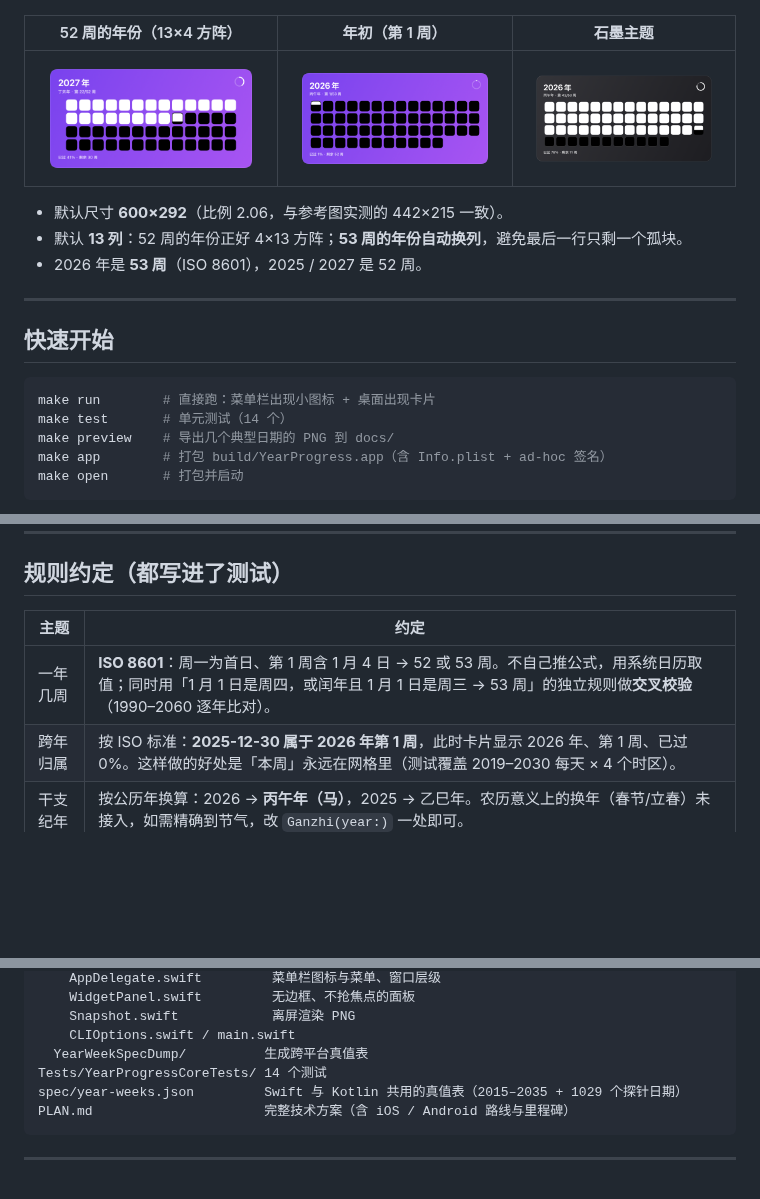
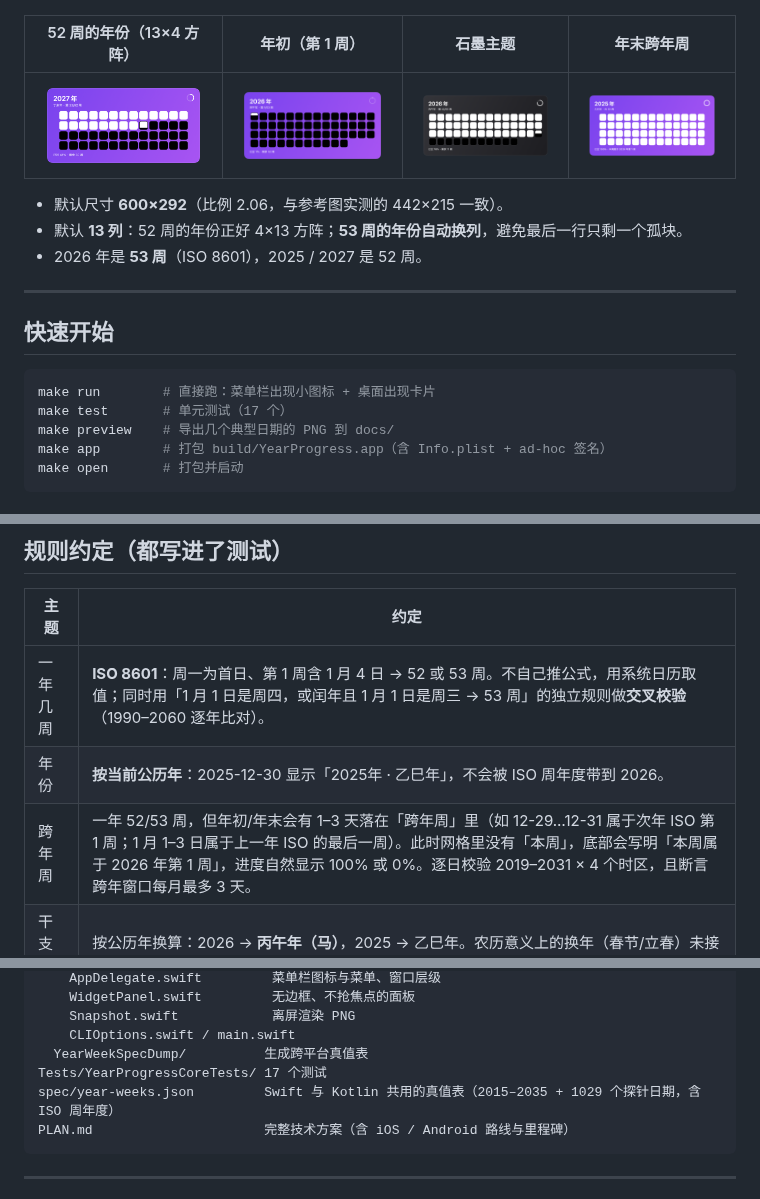
Before and after one commit to zhanggang807/year-process-by-week-widgets, a Markdown page: README.md, 3 parts joined by grey strips. Rendered like a GitHub page; pictures changed too: docs/preview-year-end.png (added); blank space fills up the shorter version.

Commit message:
fix(core): 展示年份改为当前公历年，跨年周单独兜底文案 + 补 3 个测试

````diff
--- a/README.md
+++ b/README.md
@@ -5,9 +5,9 @@
 
 ![2026 年（53 周，自动选 14 列）](docs/preview-2026.png)
 
-| 52 周的年份（13×4 方阵） | 年初（第 1 周） | 石墨主题 |
-|---|---|---|
-| ![2027](docs/preview-2027.png) | ![week1](docs/preview-week1.png) | ![graphite](docs/preview-graphite.png) |
+| 52 周的年份（13×4 方阵） | 年初（第 1 周） | 石墨主题 | 年末跨年周 |
+|---|---|---|---|
+| ![2027](docs/preview-2027.png) | ![week1](docs/preview-week1.png) | ![graphite](docs/preview-graphite.png) | ![year-end](docs/preview-year-end.png) |
 
 - 默认尺寸 **600×292**（比例 2.06，与参考图实测的 442×215 一致）。
 - 默认 **13 列**：52 周的年份正好 4×13 方阵；**53 周的年份自动换列**，避免最后一行只剩一个孤块。
@@ -19,7 +19,7 @@
 
 ```bash
 make run        # 直接跑：菜单栏出现小图标 + 桌面出现卡片
-make test       # 单元测试（14 个）
+make test       # 单元测试（17 个）
 make preview    # 导出几个典型日期的 PNG 到 docs/
 make app        # 打包 build/YearProgress.app（含 Info.plist + ad-hoc 签名）
 make open       # 打包并启动
@@ -53,7 +53,8 @@ make open       # 打包并启动
 | 主题 | 约定 |
 |---|---|
 | 一年几周 | **ISO 8601**：周一为首日、第 1 周含 1 月 4 日 → 52 或 53 周。不自己推公式，用系统日历取值；同时用「1 月 1 日是周四，或闰年且 1 月 1 日是周三 → 53 周」的独立规则做**交叉校验**（1990–2060 逐年比对）。 |
-| 跨年归属 | 按 ISO 标准：**2025-12-30 属于 2026 年第 1 周**，此时卡片显示 2026 年、第 1 周、已过 0%。这样做的好处是「本周」永远在网格里（测试覆盖 2019–2030 每天 × 4 个时区）。 |
+| 年份 | **按当前公历年**：2025-12-30 显示「2025年 · 乙巳年」，不会被 ISO 周年度带到 2026。 |
+| 跨年周 | 一年 52/53 周，但年初/年末会有 1–3 天落在「跨年周」里（如 12-29…12-31 属于次年 ISO 第 1 周；1 月 1–3 日属于上一年 ISO 的最后一周）。此时网格里没有「本周」，底部会写明「本周属于 2026 年第 1 周」，进度自然显示 100% 或 0%。逐日校验 2019–2031 × 4 个时区，且断言跨年窗口每月最多 3 天。 |
 | 干支纪年 | 按公历年换算：2026 → **丙午年（马）**，2025 → 乙巳年。农历意义上的换年（春节/立春）未接入，如需精确到节气，改 `Ganzhi(year:)` 一处即可。 |
 | 本周进度 | 从周一 00:00 起按 7 天线性折算，体现在方块从底部升起的黑色比例上。 |
 | 自动刷新 | 定时到下一个零点 + 系统跨天通知 + 睡眠唤醒 + 时区变更，都会重算。 |
@@ -79,8 +80,8 @@ Sources/
     Snapshot.swift            离屏渲染 PNG
     CLIOptions.swift / main.swift
   YearWeekSpecDump/          生成跨平台真值表
-Tests/YearProgressCoreTests/ 14 个测试
-spec/year-weeks.json         Swift 与 Kotlin 共用的真值表（2015–2035 + 1029 个探针日期）
+Tests/YearProgressCoreTests/ 17 个测试
+spec/year-weeks.json         Swift 与 Kotlin 共用的真值表（2015–2035 + 1029 个探针日期，含 ISO 周年度）
 PLAN.md                      完整技术方案（含 iOS / Android 路线与里程碑）
 ```
 
````
Also changed, not shown: PLAN.md (+4 -2 lines), 5 other files.
